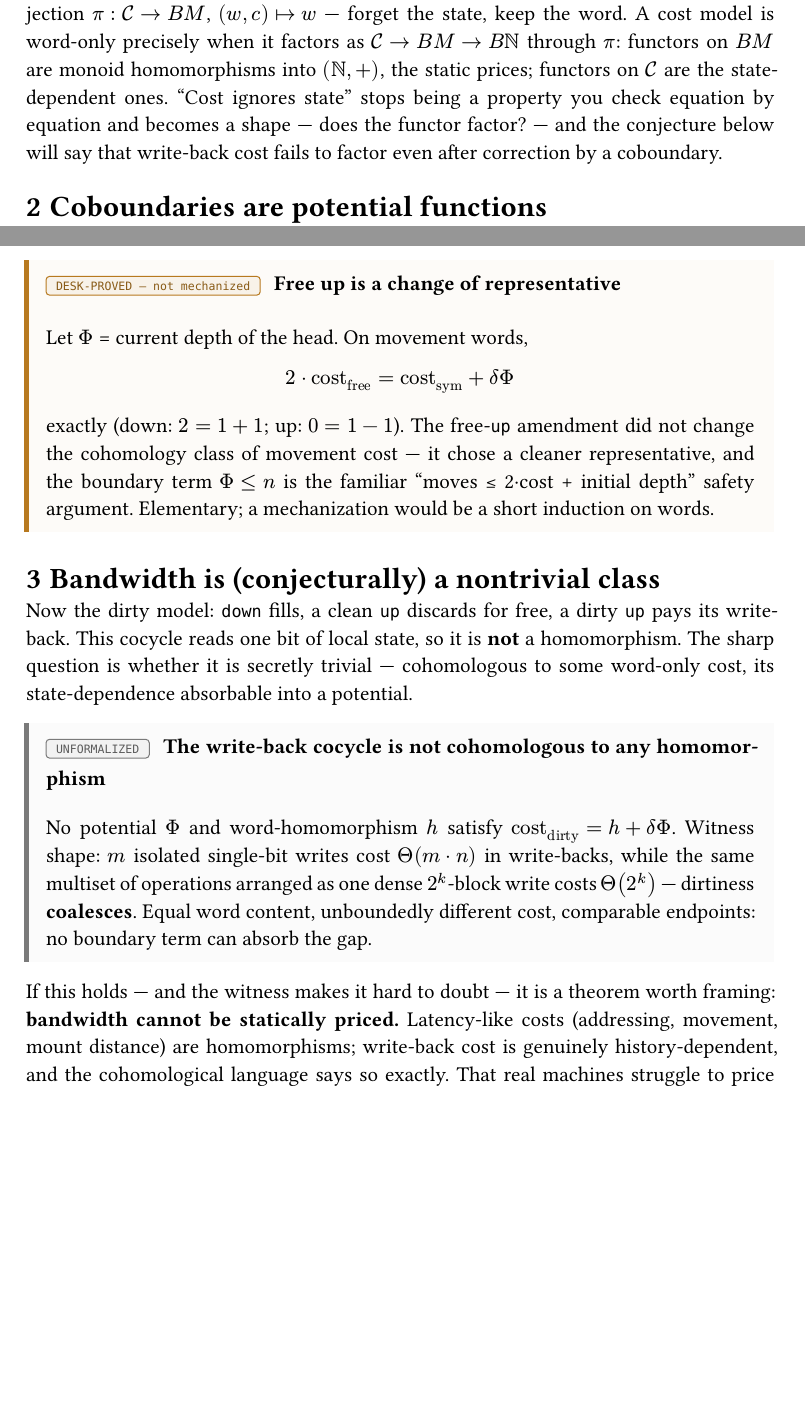
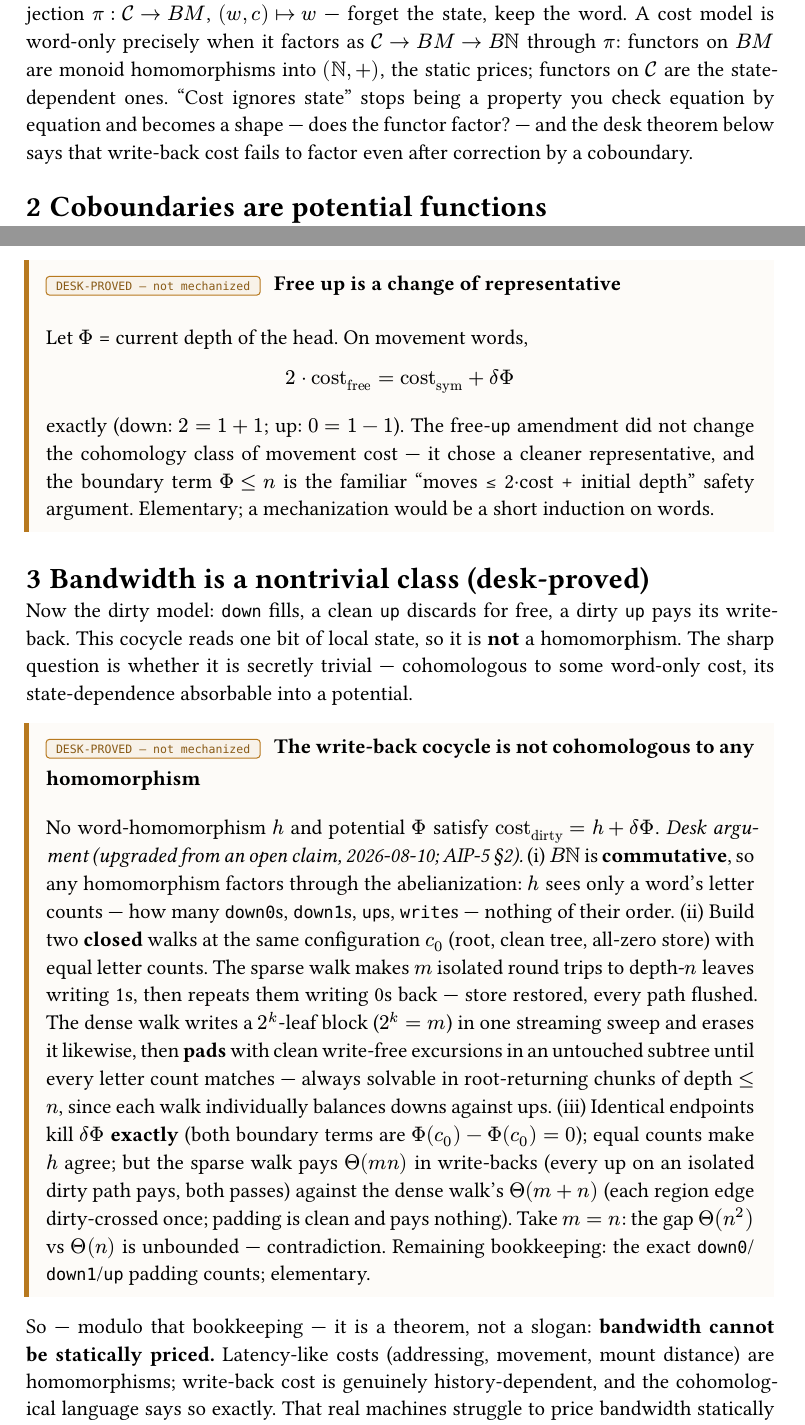
Before and after one commit to mathijshenquet/adic, a Typst document (expo/03-cost-is-a-cocycle.typ): two parts of the page, joined at a grey line, cut so that both start at the same text, the shorter picture padded with empty space. The pictures show the PDF file expo/03-cost-is-a-cocycle.pdf that the author committed with the source.

Commit message:
Expo 3: nontriviality claim desk-proved (erase-pass loops + commutativity kills h, identical endpoints kill dirac dPhi); AIP-5 s2 marked executed; AIP PDFs regenerated; LOG: 5-track fleet launched

```diff
--- a/expo/03-cost-is-a-cocycle.typ
+++ b/expo/03-cost-is-a-cocycle.typ
@@ -83,8 +83,8 @@ $cal(C) arrow.r B M arrow.r B NN$ through $pi$: functors on $B M$
 are monoid homomorphisms into $(NN, +)$, the static prices;
 functors on $cal(C)$ are the state-dependent ones. "Cost ignores
 state" stops being a property you check equation by equation and
-becomes a shape — does the functor factor? — and the conjecture
-below will say that write-back cost fails to factor even after
+becomes a shape — does the functor factor? — and the desk theorem
+below says that write-back cost fails to factor even after
 correction by a coboundary.
 
 = Coboundaries are potential functions
@@ -115,7 +115,7 @@ cleanest representative of your class.
   induction on words.
 ]
 
-= Bandwidth is (conjecturally) a nontrivial class
+= Bandwidth is a nontrivial class (desk-proved)
 
 Now the dirty model: `down` fills, a clean `up` discards for free,
 a dirty `up` pays its write-back. This cocycle reads one bit of
@@ -123,4 +123,3 @@ local state, so it is *not* a homomorphism. The sharp question is
 whether it is secretly trivial — cohomologous to some
 word-only cost, its state-dependence absorbable into a potential.
 
-#openclaim(title: "The write-back cocycle is not cohomologous to any homomorphism")[
@@ -130,11 +126,32 @@ word-only cost, its state-dependence absorbable into a potential.
-  the same multiset of operations arranged as one dense
-  $2^k$-block write costs $Theta(2^k)$ — dirtiness *coalesces*.
-  Equal word content, unboundedly different cost, comparable
-  endpoints: no boundary term can absorb the gap.
+#deskthm(title: "The write-back cocycle is not cohomologous to any homomorphism")[
+  No word-homomorphism $h$ and potential $Phi$ satisfy
+  $"cost"_"dirty" = h + delta Phi$. _Desk argument (upgraded from
+  an open claim, 2026-08-10; AIP-5 §2)._ (i) $B NN$ is
+  *commutative*, so any homomorphism factors through the
+  abelianization: $h$ sees only a word's letter counts — how many
+  `down0`s, `down1`s, `up`s, `write`s — nothing of their order.
+  (ii) Build two *closed* walks at the same configuration $c_0$
+  (root, clean tree, all-zero store) with equal letter counts.
+  The sparse walk makes $m$ isolated round trips to depth-$n$
+  leaves writing 1s, then repeats them writing 0s back — store
+  restored, every path flushed. The dense walk writes a $2^k$-leaf
+  block ($2^k = m$) in one streaming sweep and erases it likewise,
+  then *pads* with clean write-free excursions in an untouched
+  subtree until every letter count matches — always solvable in
+  root-returning chunks of depth $lt.eq n$, since each walk
+  individually balances downs against ups. (iii) Identical
+  endpoints kill $delta Phi$ *exactly* (both boundary terms are
+  $Phi(c_0) - Phi(c_0) = 0$); equal counts make $h$ agree; but the
+  sparse walk pays $Theta(m n)$ in write-backs (every up on an
+  isolated dirty path pays, both passes) against the dense walk's
+  $Theta(m + n)$ (each region edge dirty-crossed once; padding is
+  clean and pays nothing). Take $m = n$: the gap $Theta(n^2)$ vs
+  $Theta(n)$ is unbounded — contradiction. Remaining bookkeeping:
+  the exact `down0`/`down1`/`up` padding counts; elementary.
 ]
 
-If this holds — and the witness makes it hard to doubt — it is a
-theorem worth framing: *bandwidth cannot be statically priced.*
+So — modulo that bookkeeping — it is a theorem, not a slogan:
+*bandwidth cannot be statically priced.*
 Latency-like costs (addressing, movement, mount distance) are
 homomorphisms; write-back cost is genuinely history-dependent, and
 the cohomological language says so exactly. That real machines
```
Also changed, not shown: aips/accepted/0005-dirty-cocycle.md (+7 -4 lines), .dev/LOG.md, aips/accepted/0005-dirty-cocycle.pdf, aips/draft/cache-v0.pdf, aips/draft/roadmap.pdf, aips/draft/shannon-programme.pdf, expo/03-cost-is-a-cocycle.pdf, expo/03-cost-is-a-cocycle.typ (3 more changed lines).
